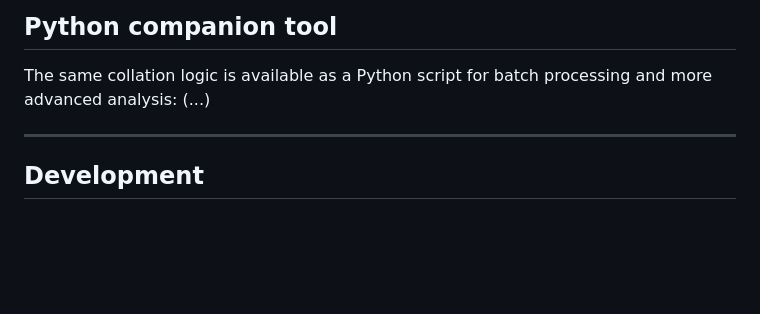
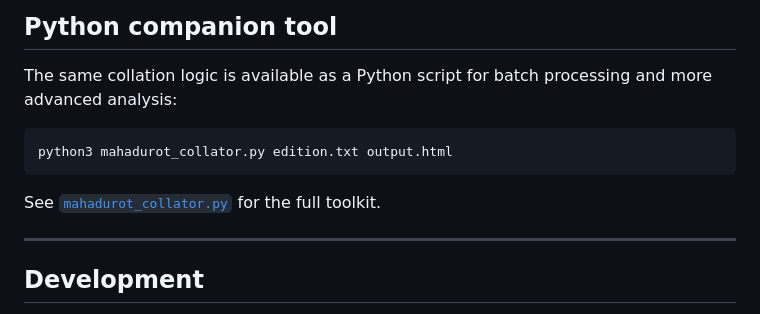
Before and after one commit to rinahillmann/mahadurot-collation-editor, a Markdown page: README.md, the part around the change. Rendered like a GitHub page; blank space fills up the shorter version.

````diff
--- a/README.md
+++ b/README.md
@@ -76,7 +76,13 @@ The current stemmatic network is computed from agreement rates across all varian
 ## Python companion tool
 
 The same collation logic is available as a Python script for batch processing and more advanced analysis:
-(...)
+
+```bash
+python3 mahadurot_collator.py edition.txt output.html
+```
+
+See [`mahadurot_collator.py`](https://github.com/rinahillmann/mahadurot-collation-editor/blob/main/scripts/mahadurot_collator.py) for the full toolkit.
+
 
 ---
 
````
